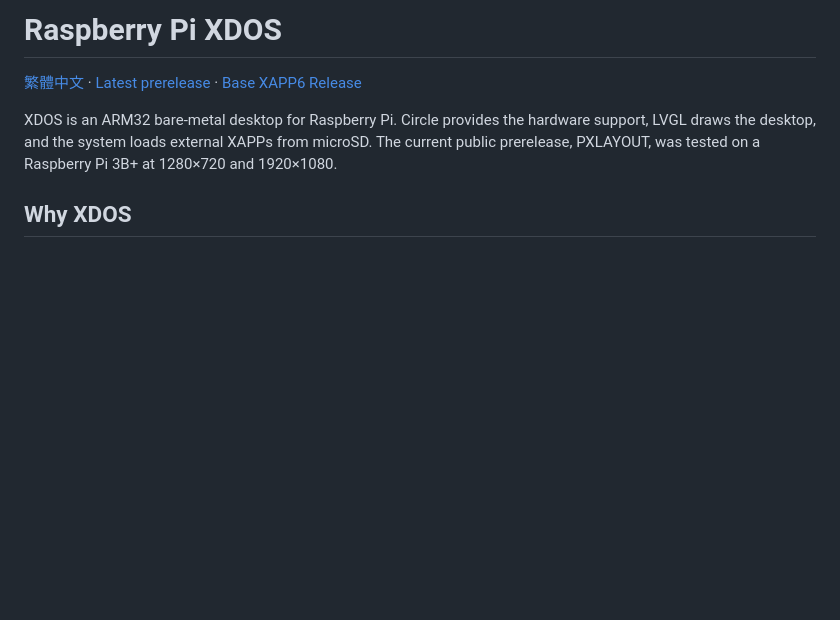
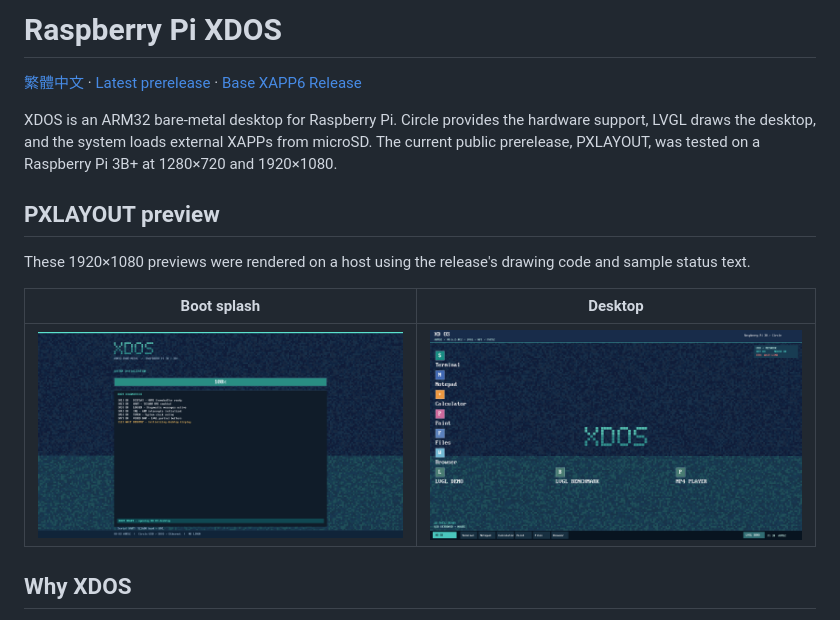
Before and after one commit to hypersolver/raspberry-pi-xdos, a Markdown page: README.md, the part around the change. Drawn GitHub-style; pictures changed too: docs/pxlayout/boot.png (added), docs/pxlayout/desktop.png (added); blank space fills up the shorter version.

```diff
--- a/README.md
+++ b/README.md
@@ -3,6 +3,14 @@
 [繁體中文](README_ZH.md) · [Latest prerelease](https://github.com/hypersolver/raspberry-pi-xdos/releases/tag/v0.6.2-rc3-xapp6-pxlayout) · [Base XAPP6 Release](https://github.com/hypersolver/raspberry-pi-xdos/releases/tag/v0.6.2-rc3-xapp6)
 
 XDOS is an ARM32 bare-metal desktop for Raspberry Pi. Circle provides the hardware support, LVGL draws the desktop, and the system loads external XAPPs from microSD. The current public prerelease, PXLAYOUT, was tested on a Raspberry Pi 3B+ at 1280×720 and 1920×1080.
+
+## PXLAYOUT preview
+
+These 1920×1080 previews were rendered on a host using the release's drawing code and sample status text.
+
+| Boot splash | Desktop |
+| --- | --- |
+| ![Simulated PXLAYOUT boot splash](docs/pxlayout/boot.png) | ![Simulated PXLAYOUT desktop](docs/pxlayout/desktop.png) |
 
 ## Why XDOS
 
```
Also changed, not shown: README_ZH.md (+8 -0 lines).
